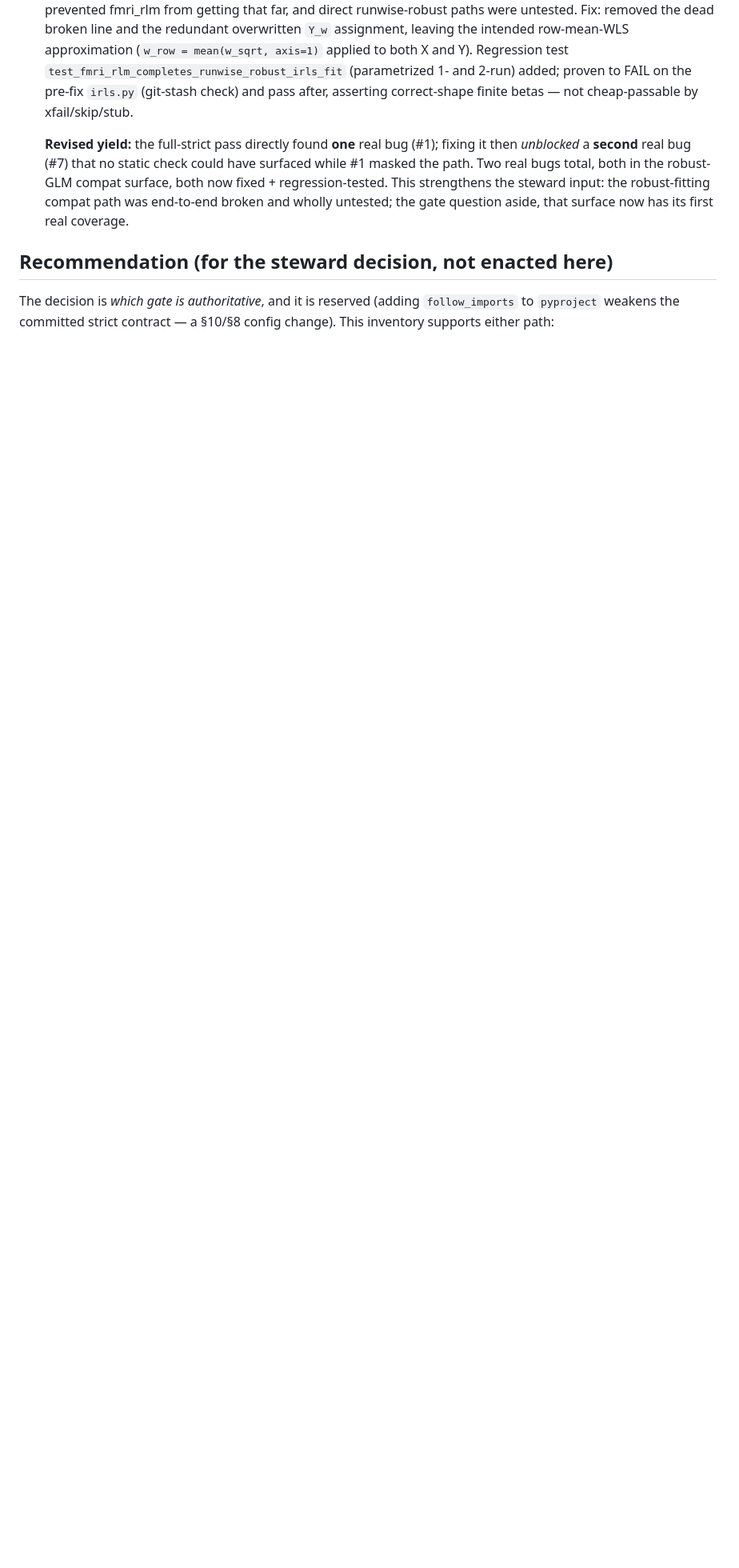
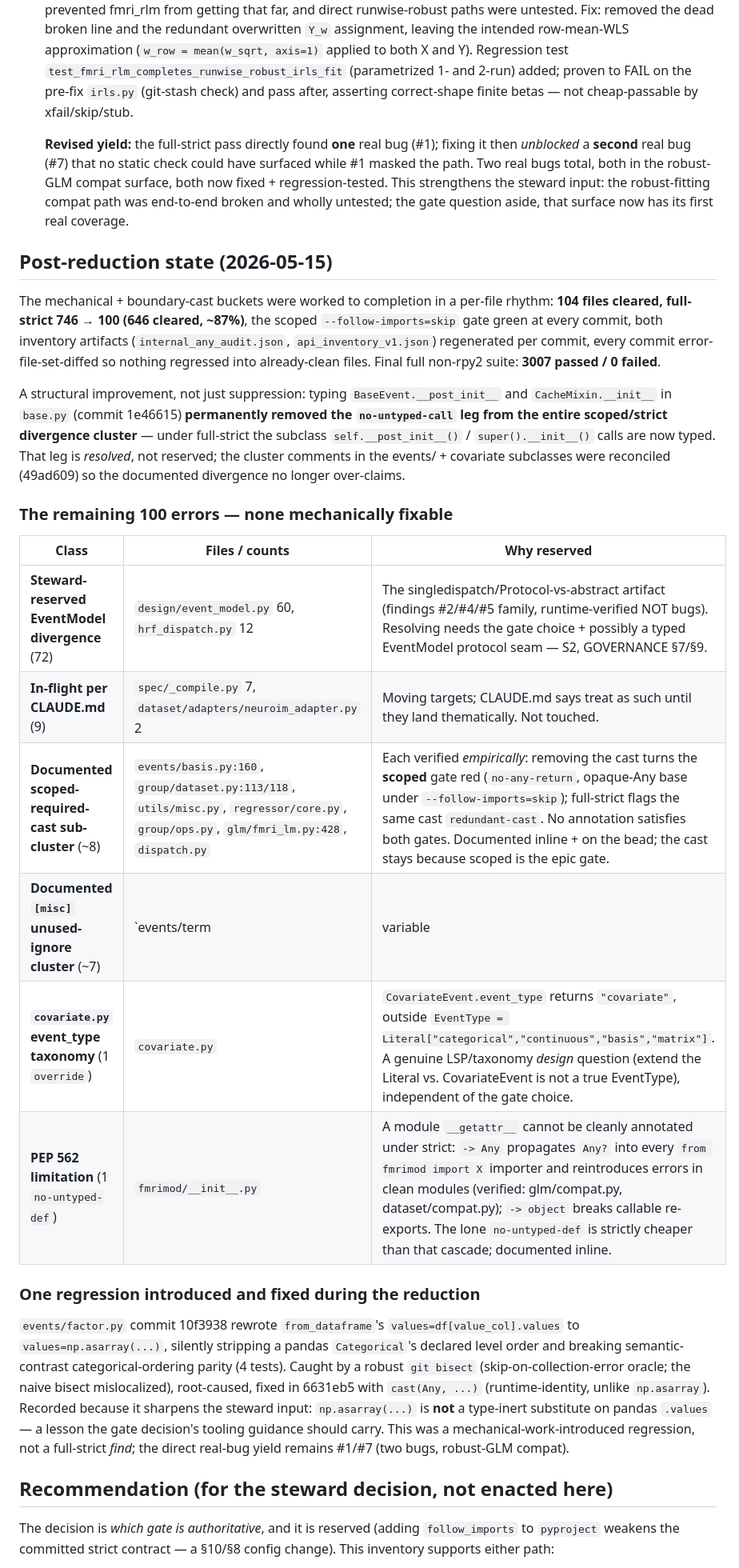
Before and after one commit to bbuchsbaum/fmrimod, a Markdown page: docs/contracts/scoped_vs_strict_gap_v1.md, the part around one of its changes. Shown at 80% size. Drawn GitHub-style; blank space fills up the shorter version.

```diff
--- a/docs/contracts/scoped_vs_strict_gap_v1.md
+++ b/docs/contracts/scoped_vs_strict_gap_v1.md
@@ -126,6 +138,51 @@ Top files: `glm/strategies.py` 165, `design/event_model.py` 93,
    end-to-end broken and wholly untested; the gate question aside,
    that surface now has its first real coverage.
 
+## Post-reduction state (2026-05-15)
+
+The mechanical + boundary-cast buckets were worked to completion in a
+per-file rhythm: **104 files cleared, full-strict 746 → 100 (646
+cleared, ~87%)**, the scoped `--follow-imports=skip` gate green at
+every commit, both inventory artifacts (`internal_any_audit.json`,
+`api_inventory_v1.json`) regenerated per commit, every commit
+error-file-set-diffed so nothing regressed into already-clean files.
+Final full non-rpy2 suite: **3007 passed / 0 failed**.
+
+A structural improvement, not just suppression: typing
+`BaseEvent.__post_init__` and `CacheMixin.__init__` in `base.py`
+(commit 1e46615) **permanently removed the `no-untyped-call` leg from
+the entire scoped/strict divergence cluster** — under full-strict the
+subclass `self.__post_init__()` / `super().__init__()` calls are now
+typed. That leg is *resolved*, not reserved; the cluster comments in
+the events/ + covariate subclasses were reconciled (49ad609) so the
+documented divergence no longer over-claims.
+
+### The remaining 100 errors — none mechanically fixable
+
+| Class | Files / counts | Why reserved |
+| --- | --- | --- |
+| **Steward-reserved EventModel divergence** (72) | `design/event_model.py` 60, `hrf_dispatch.py` 12 | The singledispatch/Protocol-vs-abstract artifact (findings #2/#4/#5 family, runtime-verified NOT bugs). Resolving needs the gate choice + possibly a typed EventModel protocol seam — S2, GOVERNANCE §7/§9. |
+| **In-flight per CLAUDE.md** (9) | `spec/_compile.py` 7, `dataset/adapters/neuroim_adapter.py` 2 | Moving targets; CLAUDE.md says treat as such until they land thematically. Not touched. |
+| **Documented scoped-required-cast sub-cluster** (~8) | `events/basis.py:160`, `group/dataset.py:113/118`, `utils/misc.py`, `regressor/core.py`, `group/ops.py`, `glm/fmri_lm.py:428`, `dispatch.py` | Each verified *empirically*: removing the cast turns the **scoped** gate red (`no-any-return`, opaque-Any base under `--follow-imports=skip`); full-strict flags the same cast `redundant-cast`. No annotation satisfies both gates. Documented inline + on the bead; the cast stays because scoped is the epic gate. |
+| **Documented `[misc]` unused-ignore cluster** (~7) | `events/term|variable|matrix|factor|basis.py`, `covariate.py` (CovariateTerm/CovariateEvent), 1 in `event_model.py` | Under scoped the opaque-Any base *requires* the `# type: ignore[misc]` on `class X(Base)`; full-strict resolves the base and flags it `unused-ignore`. Same irreducible either/or. |
+| **`covariate.py` event_type taxonomy** (1 `override`) | `covariate.py` | `CovariateEvent.event_type` returns `"covariate"`, outside `EventType = Literal["categorical","continuous","basis","matrix"]`. A genuine LSP/taxonomy *design* question (extend the Literal vs. CovariateEvent is not a true EventType), independent of the gate choice. |
+| **PEP 562 limitation** (1 `no-untyped-def`) | `fmrimod/__init__.py` | A module `__getattr__` cannot be cleanly annotated under strict: `-> Any` propagates `Any?` into every `from fmrimod import X` importer and reintroduces errors in clean modules (verified: glm/compat.py, dataset/compat.py); `-> object` breaks callable re-exports. The lone `no-untyped-def` is strictly cheaper than that cascade; documented inline. |
+
+### One regression introduced and fixed during the reduction
+
+`events/factor.py` commit 10f3938 rewrote `from_dataframe`'s
+`values=df[value_col].values` to `values=np.asarray(...)`, silently
+stripping a pandas `Categorical`'s declared level order and breaking
+semantic-contrast categorical-ordering parity (4 tests). Caught by a
+robust `git bisect` (skip-on-collection-error oracle; the naive
+bisect mislocalized), root-caused, fixed in 6631eb5 with
+`cast(Any, ...)` (runtime-identity, unlike `np.asarray`). Recorded
+because it sharpens the steward input: `np.asarray(...)` is **not**
+a type-inert substitute on pandas `.values` — a lesson the gate
+decision's tooling guidance should carry. This was a
+mechanical-work-introduced regression, not a full-strict *find*; the
+direct real-bug yield remains #1/#7 (two bugs, robust-GLM compat).
+
 ## Recommendation (for the steward decision, not enacted here)
 
 The decision is *which gate is authoritative*, and it is reserved
```
Also changed, not shown: other parts of docs/contracts/scoped_vs_strict_gap_v1.md (+22 -5 lines).
